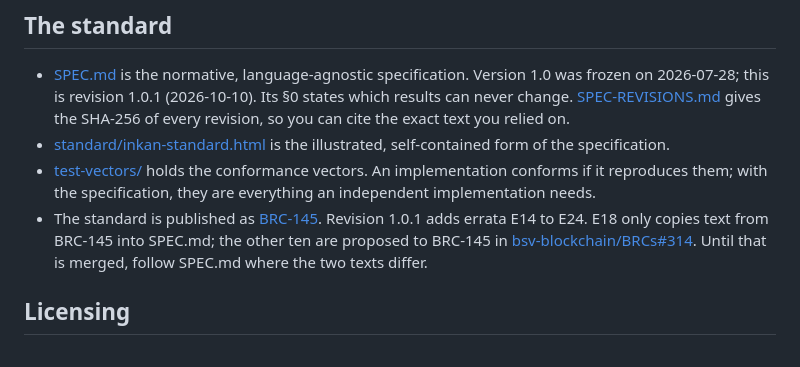
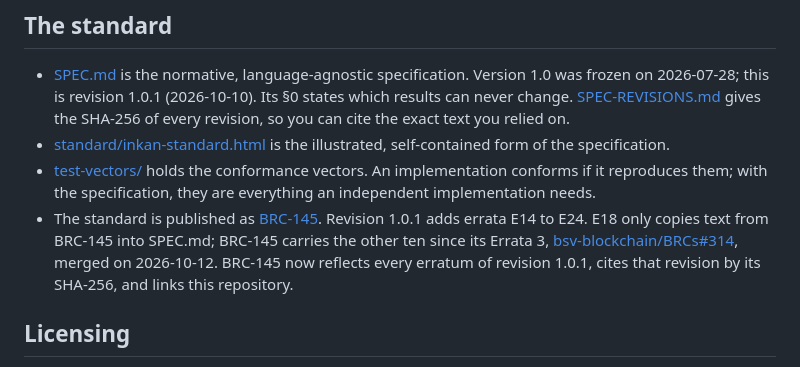
Before and after one commit to RexStarBSV/Inkan, a Markdown page: README.md, the part around the change. GitHub-like rendering.

Commit message:
README: BRC-145 carries errata E14 to E24 since bsv-blockchain/BRCs#314
Errata 3 to BRC-145 (bsv-blockchain/BRCs#314) was merged on 2026-10-12. The note on how BRC-145
and SPEC.md relate now says so: BRC-145 carries the ten errata of revision 1.0.1 it was missing
(E18 only copies text from BRC-145 into SPEC.md), cites revision 1.0.1 by its SHA-256 and links
this repository. The sentence telling readers to follow SPEC.md where the two texts differ is
removed.

```diff
--- a/README.md
+++ b/README.md
@@ -275,9 +275,10 @@ code, structure or output.
   needs.
 - The standard is published as
   [BRC-145](https://github.com/bsv-blockchain/BRCs/blob/master/apps/0145.md). Revision 1.0.1 adds
-  errata E14 to E24. E18 only copies text from BRC-145 into SPEC.md; the other ten are proposed to
-  BRC-145 in [bsv-blockchain/BRCs#314](https://github.com/bsv-blockchain/BRCs/pull/314). Until that
-  is merged, follow SPEC.md where the two texts differ.
+  errata E14 to E24. E18 only copies text from BRC-145 into SPEC.md; BRC-145 carries the other ten
+  since its Errata 3, [bsv-blockchain/BRCs#314](https://github.com/bsv-blockchain/BRCs/pull/314),
+  merged on 2026-10-12. BRC-145 now reflects every erratum of revision 1.0.1, cites that revision
+  by its SHA-256, and links this repository.
 
 ## Licensing
 
```
